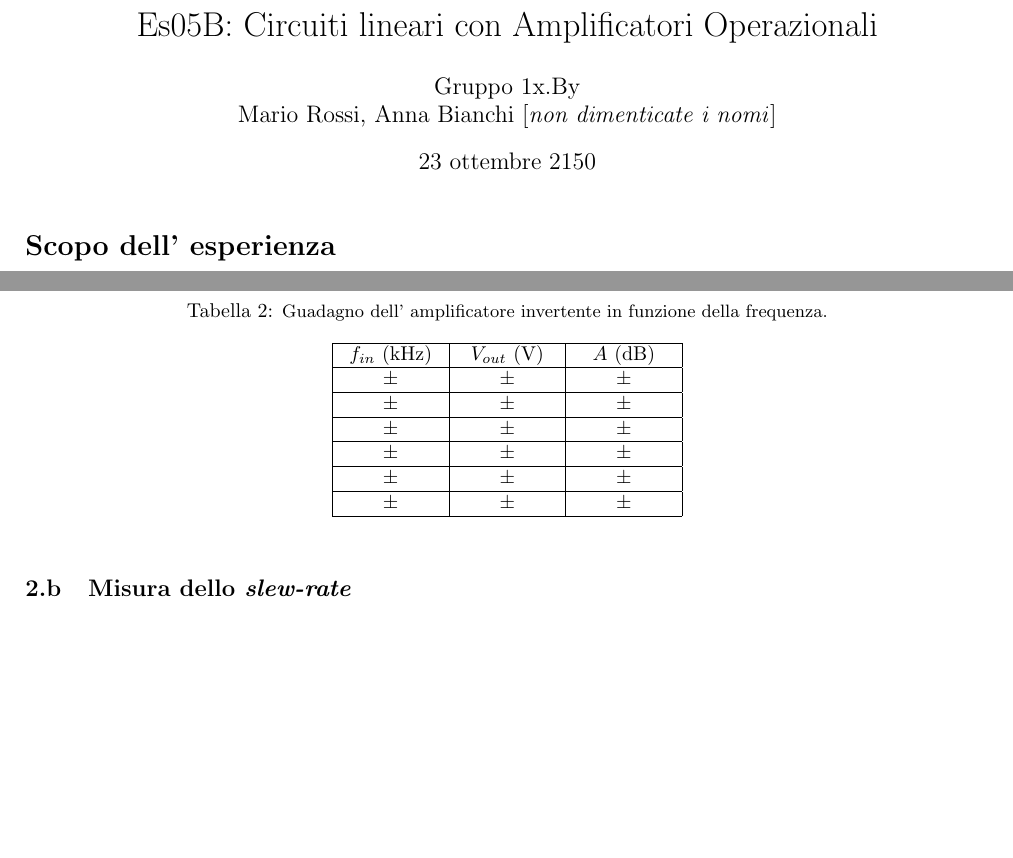
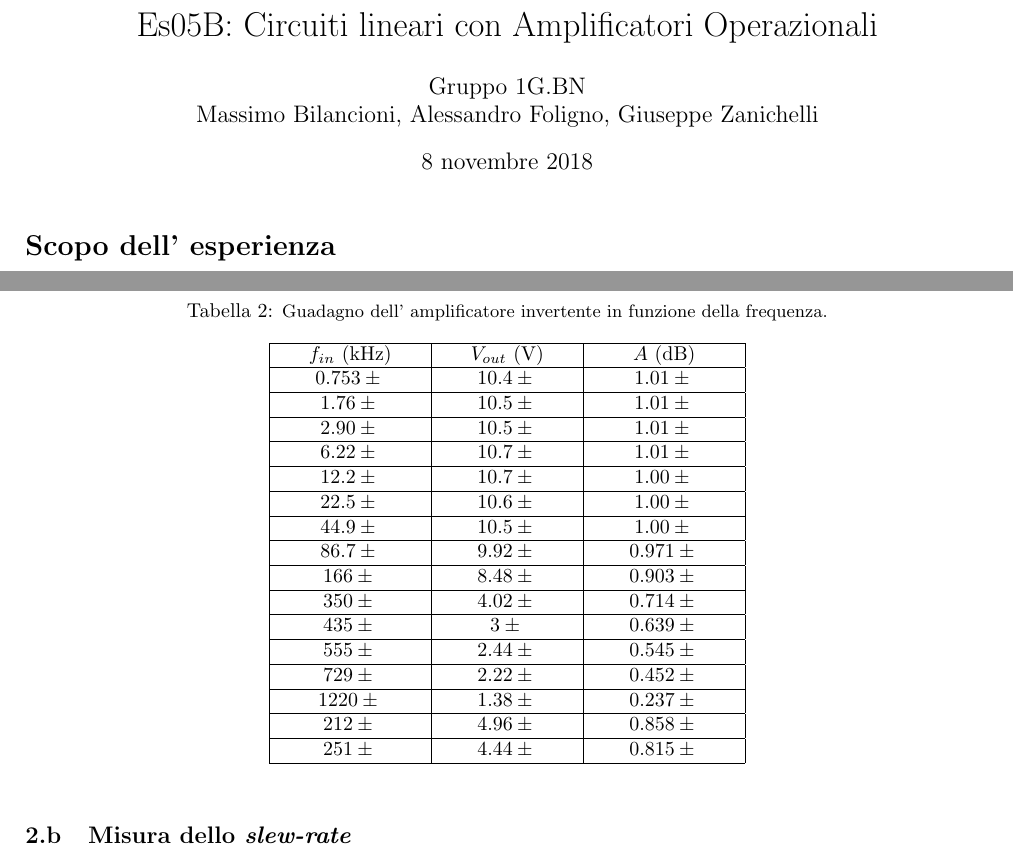
Before and after one commit to Lab3AleMaxZanna/Laboratorio3, a LaTeX document (Esperienza5/Es05B.1.BN.relazione.tex): two parts of pages 1 and 3 of 5, joined at a grey line, cut so that both start at the same text, the shorter picture padded with empty space. Compiled offline with pdfLaTeX.

Commit message:
parte del punto 2

```diff
--- a/Esperienza5/Es05B.1.BN.relazione.tex
+++ b/Esperienza5/Es05B.1.BN.relazione.tex
@@ -10,14 +10,14 @@
 \newcommand{\exn}{\phantom{xxx}}
 \renewcommand{\thesubsection}{\thesection.\alph{subsection}}  %% use 1.a numbering
 
-\author{Gruppo 1x.By \\ Mario Rossi, Anna Bianchi \rem{non dimenticate i nomi}}
+\author{Gruppo 1G.BN \\ Massimo Bilancioni, Alessandro Foligno, Giuseppe Zanichelli }
 \title{Es05B: Circuiti lineari con Amplificatori Operazionali}
 \begin{document}
-	\date{23 ottembre 2150}
+	\date{8 novembre 2018}
 	\maketitle
 
 
-	\section*{Scopo dell'~esperienza}
+	\section*{Scopo dell' esperienza}
 	Misurare le caratteristiche di circuiti lineari realizzati con un op-amp TL081 alimentati tra +15 V e -15 V.
 
 	\section{Amplificatore invertente}
@@ -134,21 +134,41 @@
 		\caption{\small Guadagno dell'~amplificatore invertente in funzione della frequenza.}
 		\label{tab:bodeinv}
 		\begin{center}
-			\begin{tabular}{|c|c|c|}
-				\hline
+			\begin{tabular}{|c|c|c|}	\hline
 				$f_{in}$ (kHz) & $V_{out}$ (V) & $A$ (dB) \\
 				\hline
-				$\exn \pm \exn $ & $\exn \pm \exn $ & $\exn \pm \exn $\\
+				$\exn0.753 \pm \exn $ & $\exn10.4 \pm \exn $ & $\exn 1.01\pm \exn $\\
 				\hline
-				$\exn \pm \exn $ & $\exn \pm \exn $ & $\exn \pm \exn $\\
+				$\exn 1.76\pm \exn $ & $\exn 10.5\pm \exn $ & $\exn 1.01\pm \exn $\\
 				\hline
-				$\exn \pm \exn $ & $\exn \pm \exn $ & $\exn \pm \exn $\\
+				$\exn 2.90\pm \exn $ & $\exn 10.5\pm \exn $ & $\exn 1.01\pm \exn $\\
 				\hline
-				$\exn \pm \exn $ & $\exn \pm \exn $ & $\exn \pm \exn $\\
+				$\exn 6.22\pm \exn $ & $\exn 10.7\pm \exn $ & $\exn 1.01\pm \exn $\\
 				\hline
-				$\exn \pm \exn $ & $\exn \pm \exn $ & $\exn \pm \exn $\\
+				$\exn 12.2\pm \exn $ & $\exn 10.7\pm \exn $ & $\exn 1.00\pm \exn $\\
 				\hline
-				$\exn \pm \exn $ & $\exn \pm \exn $ & $\exn \pm \exn $\\
+				$\exn22.5 \pm \exn $ & $\exn 10.6\pm \exn $ & $\exn1.00\pm \exn $\\
+				\hline
+				$\exn44.9 \pm \exn $ & $\exn10.5 \pm \exn $ & $\exn 1.00\pm \exn $\\
+				\hline
+				$\exn 86.7\pm \exn $ & $\exn9.92 \pm \exn $ & $\exn 0.971 \pm \exn $\\
+				\hline
+				$\exn 166\pm \exn $ & $\exn8.48 \pm \exn $ & $\exn 0.903 \pm \exn $\\
+				\hline
+				$\exn 350\pm \exn $ & $\exn 4.02\pm \exn $ & $\exn0.714\pm \exn $\\
+				\hline
+				$\exn 435\pm \exn $ & $\exn 3\pm \exn $ & $\exn 0.639\pm \exn $\\
+				\hline
+				$\exn555 \pm \exn $ & $\exn2.44 \pm \exn $ & $\exn 0.545 \pm \exn $\\
+				\hline
+				$\exn 729\pm \exn $ & $\exn 2.22\pm \exn $ & $\exn 0.452 \pm \exn $\\
+				\hline
+				$\exn 1220\pm \exn $ & $\exn 1.38\pm \exn $ & $\exn 0.237\pm \exn $\\
+				\hline
+				$\exn212\pm \exn $ & $\exn4.96 \pm \exn $ & $\exn 0.858 \pm \exn $\\
+				\hline
+				$\exn251 \pm \exn $ & $\exn4.44 \pm \exn $ & $\exn 0.815\pm \exn $\\
+
 				\hline
 			\end{tabular}
 		\end{center}
```
Also changed, not shown: Esperienza5/Datifrequenza.txt (+2 -4 lines), Esperienza5/Es05B.1.BN.relazione.pdf, Esperienza5/bodeInvertente.png (added), Esperienza5/Es05B.1.BN.relazione.tex (4 more changed lines), 10 other files.
